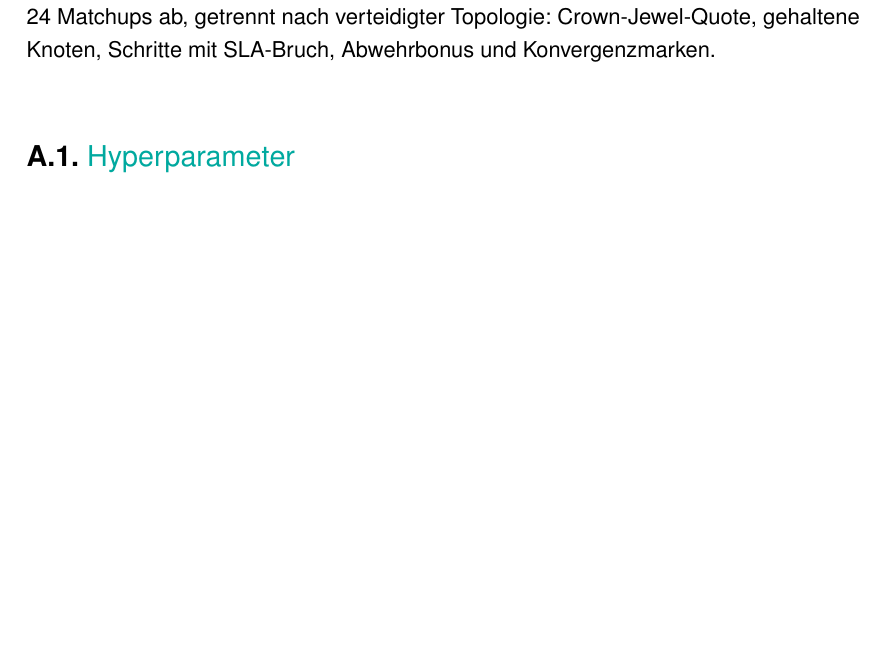
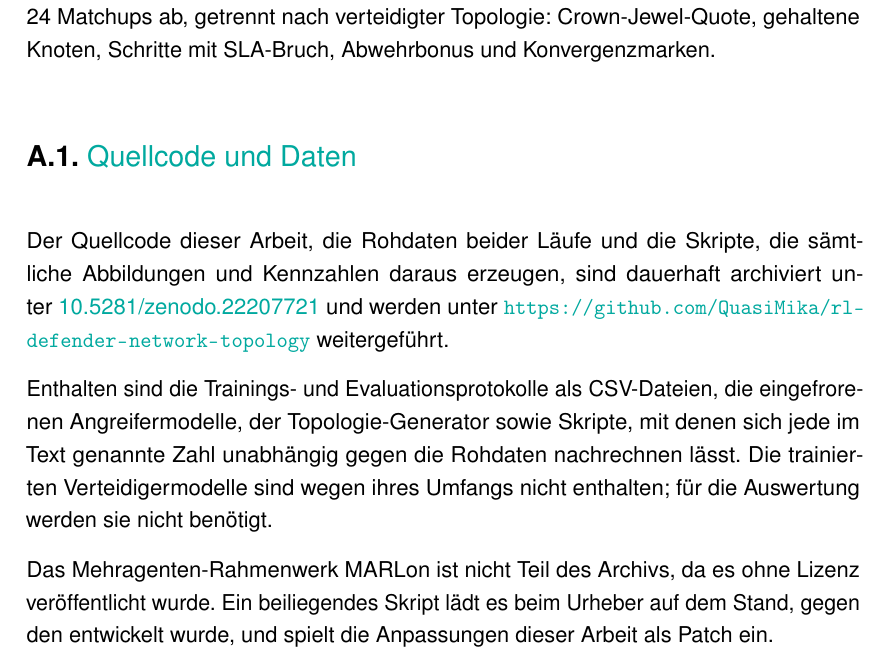
Before and after one commit to QuasiMika/rl-defender-network-topology, a LaTeX thesis (thesis/thesis.tex, which reads thesis/chapters/A_anhang.tex): part of page 102 of 117 before the commit and part of page 102 of 118 after it, cut so that both start at the same text, the shorter picture padded with empty space. Compiled offline with pdfLaTeX.

Commit message:
Anhang A.1: Verweis auf Quellcode, Daten und DOI
Nennt den Zenodo-Concept-DOI 10.5281/zenodo.22207721, der immer auf die
neueste archivierte Fassung zeigt, sowie das GitHub-Repository. Haelt fest,
was im Archiv liegt und was nicht (Verteidigermodelle wegen ihres Umfangs)
und dass MARLon mangels Lizenz nicht mitgeliefert, sondern per Skript beim
Urheber geholt und gepatcht wird.

Arbeit neu gesetzt: 118 Seiten, keine offenen Verweise oder Zitate.

```diff
--- a/thesis/chapters/A_anhang.tex
+++ b/thesis/chapters/A_anhang.tex
@@ -6,6 +6,26 @@ jene Verläufe vollständig, die \Cref{ch:ergebnisse} nur ausschnittweise
 wiedergibt. Die Abbildungen decken alle 24 Matchups ab, getrennt nach
 verteidigter Topologie: Crown-Jewel-Quote, gehaltene Knoten, Schritte mit
 \ac{SLA}-Bruch, Abwehrbonus und Konvergenzmarken.
+
+\section{Quellcode und Daten}
+\label{sec:begleitmaterial}
+
+Der Quellcode dieser Arbeit, die Rohdaten beider Läufe und die Skripte, die
+sämtliche Abbildungen und Kennzahlen daraus erzeugen, sind dauerhaft archiviert
+unter \href{https://doi.org/10.5281/zenodo.22207721}{10.5281/zenodo.22207721}
+und werden unter
+\url{https://github.com/QuasiMika/rl-defender-network-topology} weitergeführt.
+
+Enthalten sind die Trainings- und Evaluationsprotokolle als CSV-Dateien, die
+eingefrorenen Angreifermodelle, der Topologie-Generator sowie Skripte, mit
+denen sich jede im Text genannte Zahl unabhängig gegen die Rohdaten nachrechnen
+lässt. Die trainierten Verteidigermodelle sind wegen ihres Umfangs nicht
+enthalten; für die Auswertung werden sie nicht benötigt.
+
+Das Mehragenten-Rahmenwerk MARLon ist nicht Teil des Archivs, da es ohne
+Lizenz veröffentlicht wurde. Ein beiliegendes Skript lädt es beim Urheber auf
+dem Stand, gegen den entwickelt wurde, und spielt die Anpassungen dieser Arbeit
+als Patch ein.
 
 \section{Hyperparameter}
 \label{sec:hyperparameter}
```
Also changed, not shown: thesis/thesis.pdf.
